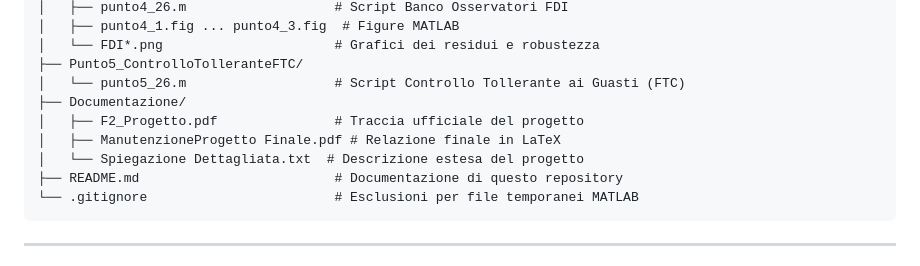
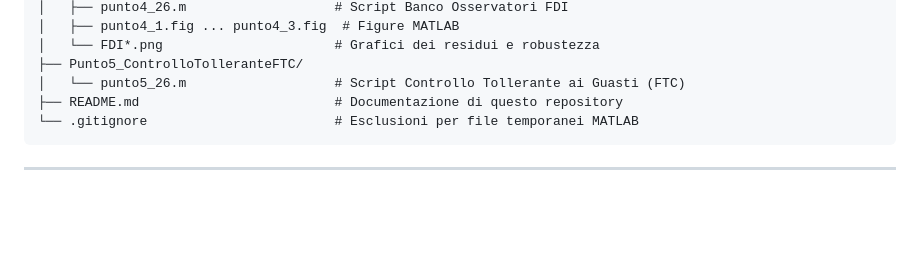
Before and after one commit to Erxhes/ManutenzionePreventiva, a Markdown page: README.md, the part around the change. Rendered like a GitHub page; blank space fills up the shorter version.

````diff
--- a/README.md
+++ b/README.md
@@ -29,10 +29,6 @@ L'architettura del progetto è suddivisa in **5 cartelle tematiche**, ciascuna c
 │   └── FDI*.png                      # Grafici dei residui e robustezza
 ├── Punto5_ControlloTolleranteFTC/
 │   └── punto5_26.m                   # Script Controllo Tollerante ai Guasti (FTC)
-├── Documentazione/
-│   ├── F2_Progetto.pdf               # Traccia ufficiale del progetto
-│   ├── ManutenzioneProgetto Finale.pdf # Relazione finale in LaTeX
-│   └── Spiegazione Dettagliata.txt  # Descrizione estesa del progetto
 ├── README.md                         # Documentazione di questo repository
 └── .gitignore                        # Esclusioni per file temporanei MATLAB
 ```
````
